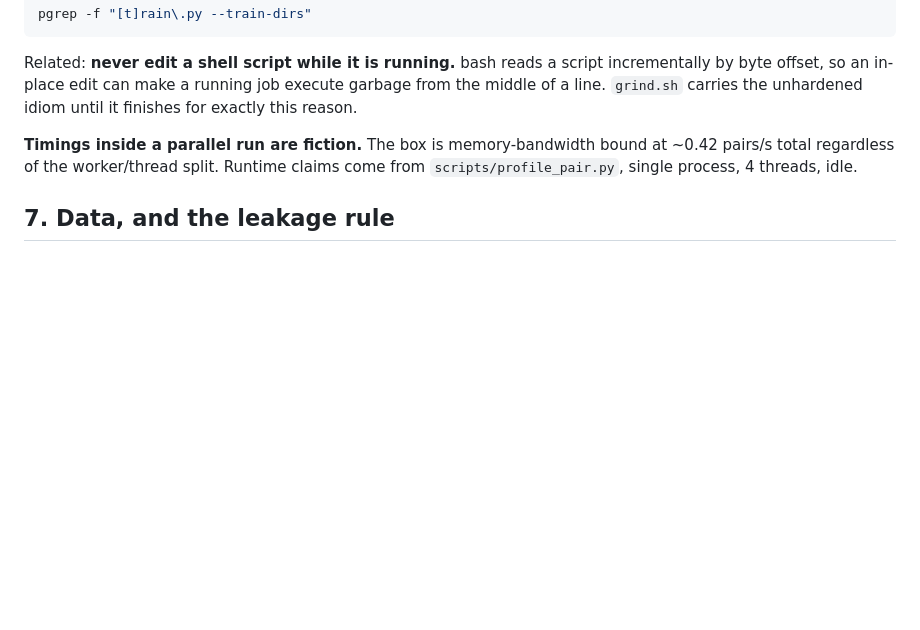
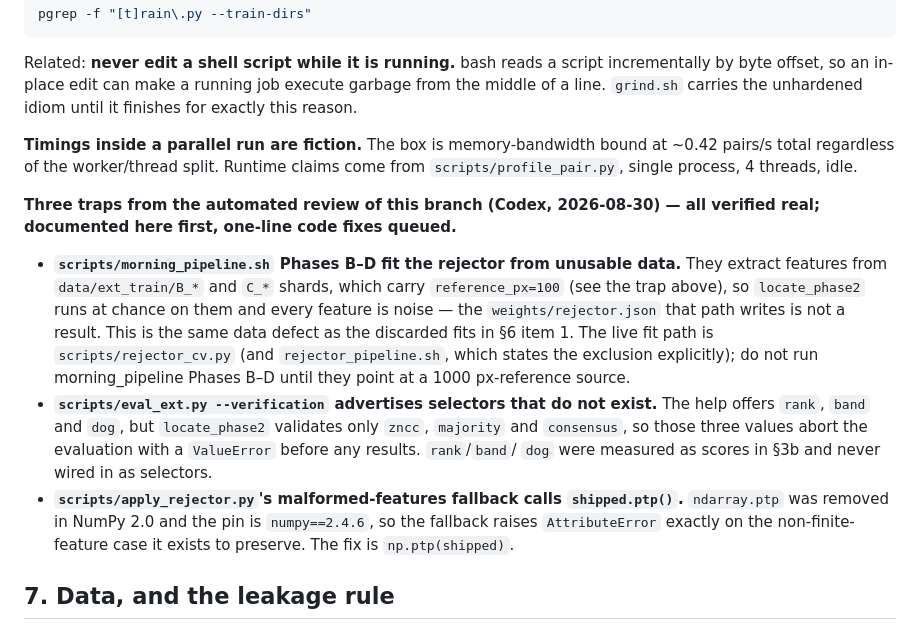
Before and after one commit to vhmaadhav/semicon-driftsense, a Markdown page: .agents/PHASE2_STATE.md, the part around the change. Drawn GitHub-style; blank space fills up the shorter version.

Commit message:
Docs: record the three Codex-review traps (ext_train rejector fit, stale verification help text, ndarray.ptp removal)

```diff
--- a/.agents/PHASE2_STATE.md
+++ b/.agents/PHASE2_STATE.md
@@ -816,6 +816,28 @@ it finishes for exactly this reason.
 bound at ~0.42 pairs/s total regardless of the worker/thread split. Runtime
 claims come from `scripts/profile_pair.py`, single process, 4 threads, idle.
 
+**Three traps from the automated review of this branch (Codex, 2026-08-30) —
+all verified real; documented here first, one-line code fixes queued.**
+
+* **`scripts/morning_pipeline.sh` Phases B–D fit the rejector from unusable
+  data.** They extract features from `data/ext_train/B_*` and `C_*` shards,
+  which carry `reference_px=100` (see the trap above), so `locate_phase2` runs
+  at chance on them and every feature is noise — the `weights/rejector.json`
+  that path writes is not a result. This is the same data defect as the
+  discarded fits in §6 item 1. The live fit path is `scripts/rejector_cv.py`
+  (and `rejector_pipeline.sh`, which states the exclusion explicitly); do not
+  run morning_pipeline Phases B–D until they point at a 1000 px-reference
+  source.
+* **`scripts/eval_ext.py --verification` advertises selectors that do not
+  exist.** The help offers `rank`, `band` and `dog`, but `locate_phase2`
+  validates only `zncc`, `majority` and `consensus`, so those three values
+  abort the evaluation with a `ValueError` before any results. `rank`/`band`/
+  `dog` were measured as scores in §3b and never wired in as selectors.
+* **`scripts/apply_rejector.py`'s malformed-features fallback calls
+  `shipped.ptp()`.** `ndarray.ptp` was removed in NumPy 2.0 and the pin is
+  `numpy==2.4.6`, so the fallback raises `AttributeError` exactly on the
+  non-finite-feature case it exists to preserve. The fix is `np.ptp(shipped)`.
+
 ## 7. Data, and the leakage rule
 
 * `data/ext_p2/` — 2500-pair external test set (A 875, B 875, C 500, D 250),
```
Also changed, not shown: IMPROVING.md (+15 -0 lines).
